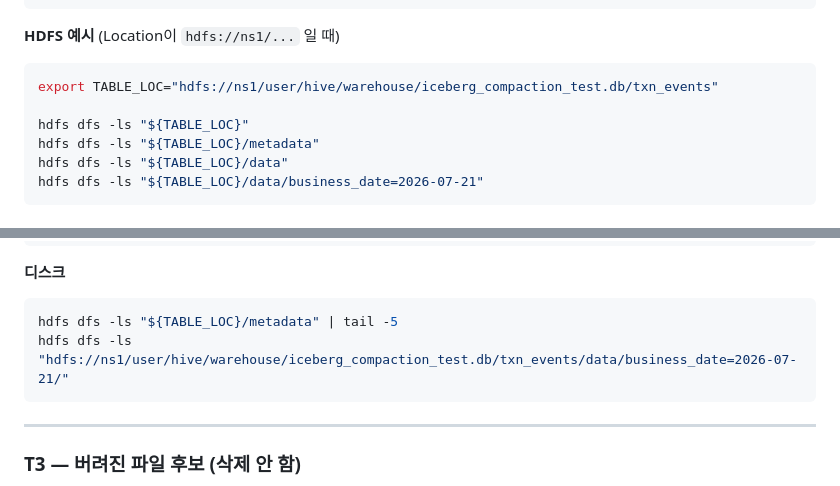
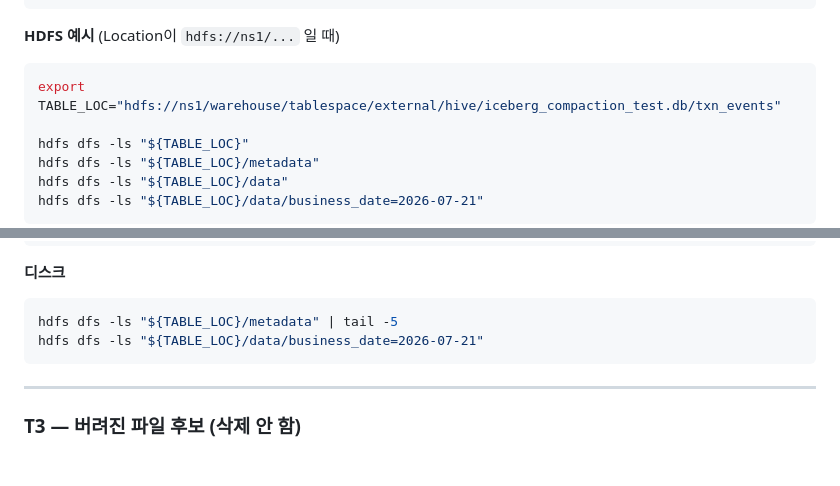
Before and after one commit to jshin-jackson/spark-iceberg-compaction, a Markdown page: README.md, 2 parts joined by grey strips. GitHub-like rendering; blank space fills up the shorter version.

````diff
--- a/README.md
+++ b/README.md
@@ -685,7 +691,7 @@ DESCRIBE TABLE EXTENDED spark_catalog.iceberg_compaction_test.txn_events;
 **HDFS 예시** (Location이 `hdfs://ns1/...` 일 때)
 
 ```bash
-export TABLE_LOC="hdfs://ns1/user/hive/warehouse/iceberg_compaction_test.db/txn_events"
+export TABLE_LOC="hdfs://ns1/warehouse/tablespace/external/hive/iceberg_compaction_test.db/txn_events"
 
 hdfs dfs -ls "${TABLE_LOC}"
 hdfs dfs -ls "${TABLE_LOC}/metadata"
@@ -768,7 +774,7 @@ LIMIT 5;
 
 ```bash
 hdfs dfs -ls "${TABLE_LOC}/metadata" | tail -5
-hdfs dfs -ls "hdfs://ns1/user/hive/warehouse/iceberg_compaction_test.db/txn_events/data/business_date=2026-07-21/"
+hdfs dfs -ls "${TABLE_LOC}/data/business_date=2026-07-21"
 ```
 
 ---
````
Also changed, not shown: other parts of README.md (+9 -3 lines).
